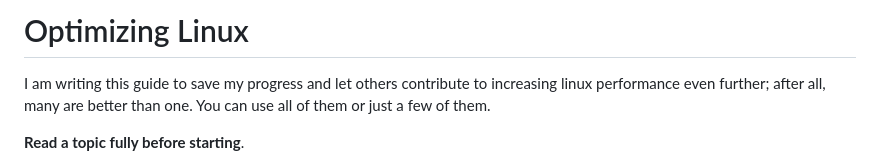
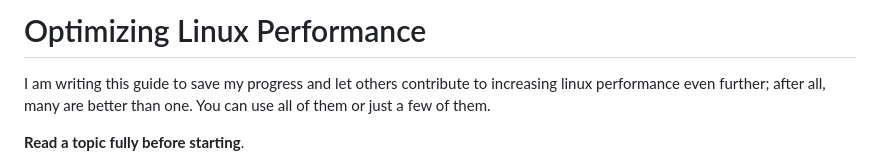
Before and after one commit to sn99/Optimizing-linux, a Markdown page: README.md, the part around the change. Drawn GitHub-style.

```diff
--- a/README.md
+++ b/README.md
@@ -1,4 +1,4 @@
-# Optimizing Linux
+# Optimizing Linux Performance
 
 I am writing this guide to save my progress and let others contribute to increasing linux performance even further;
 after all, many are better than one. You can use all of them or just a few of them.
```
